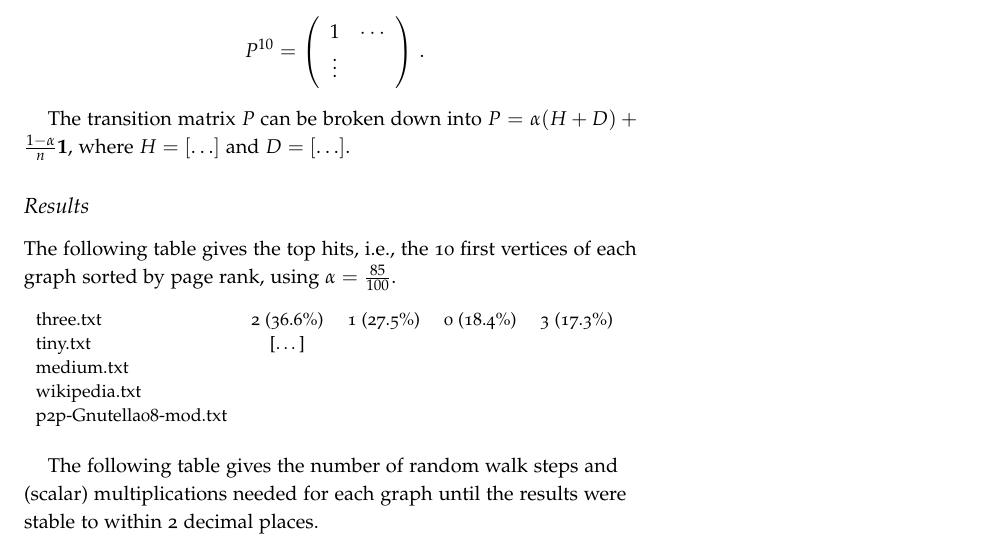
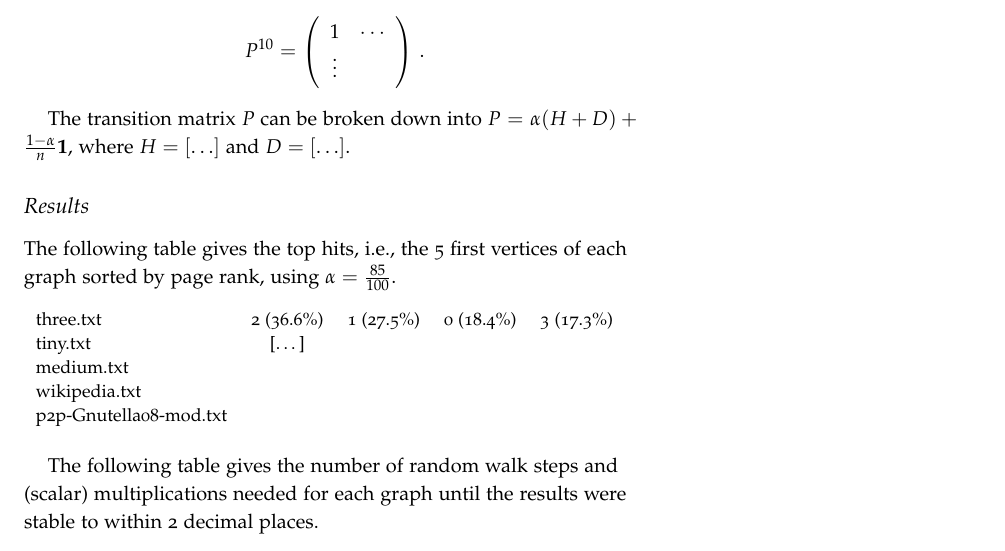
Before and after one commit to thorehusfeldt/edan55-labs, a LaTeX document (pagerank/docs/pagerank.tex): part of page 3 of 4, cut so that both start at the same text. Compiled offline with pdfLaTeX; a LaTeX package or settings file that is missing is left out.

Commit message:
10 top hits -> 5 top hits (for typographical reasons)

```diff
--- a/pagerank/docs/pagerank.tex
+++ b/pagerank/docs/pagerank.tex
@@ -194,7 +194,7 @@ The transition matrix $P$ can be broken down into  $P = \alpha(H + D)
 
 \subsection{Results}
 
-The following table gives the top hits, i.e., the 10 first vertices of
+The following table gives the top hits, i.e., the 5 first vertices of
 each graph sorted by page rank, using $\alpha = \frac{85}{100}$.
 
 \medskip
```
